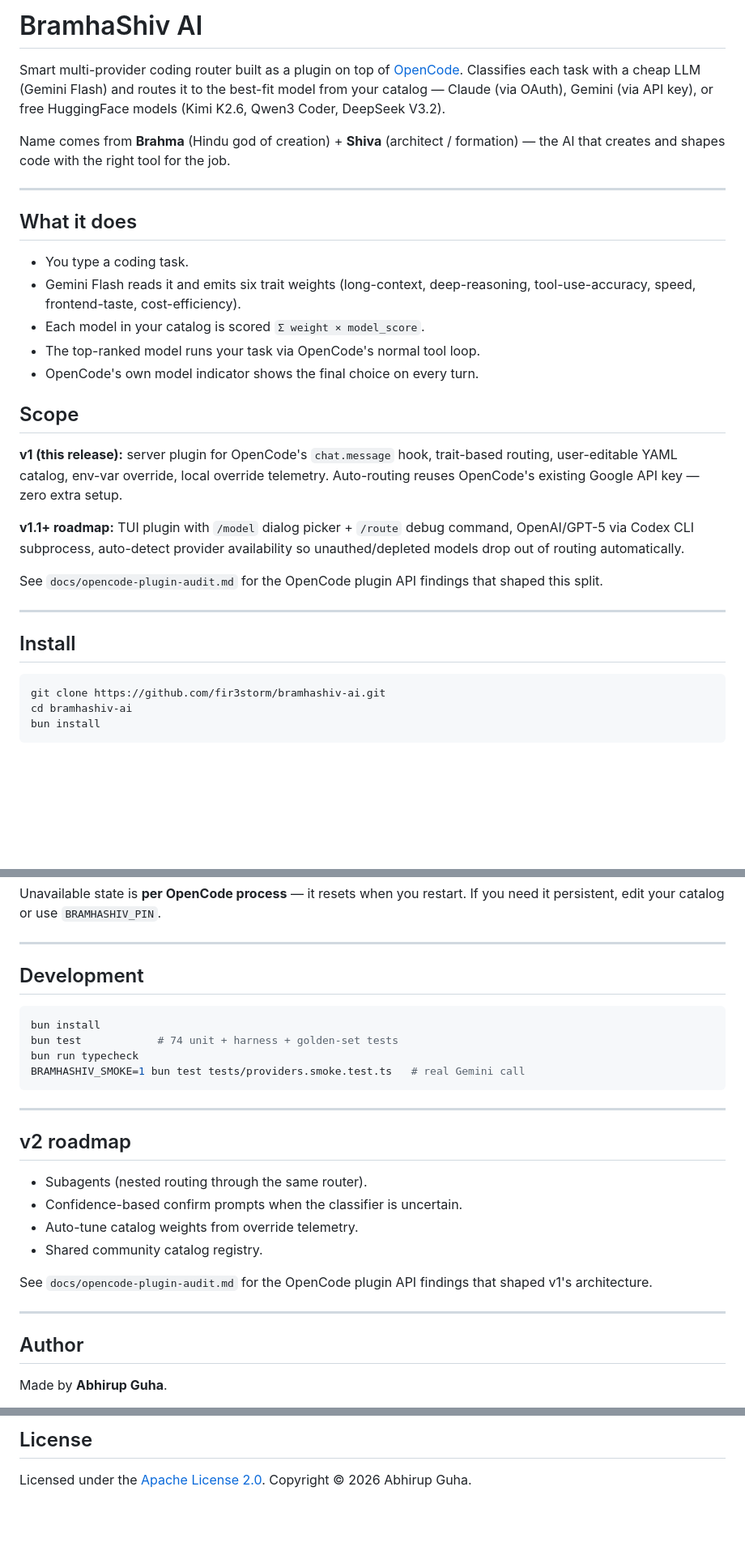
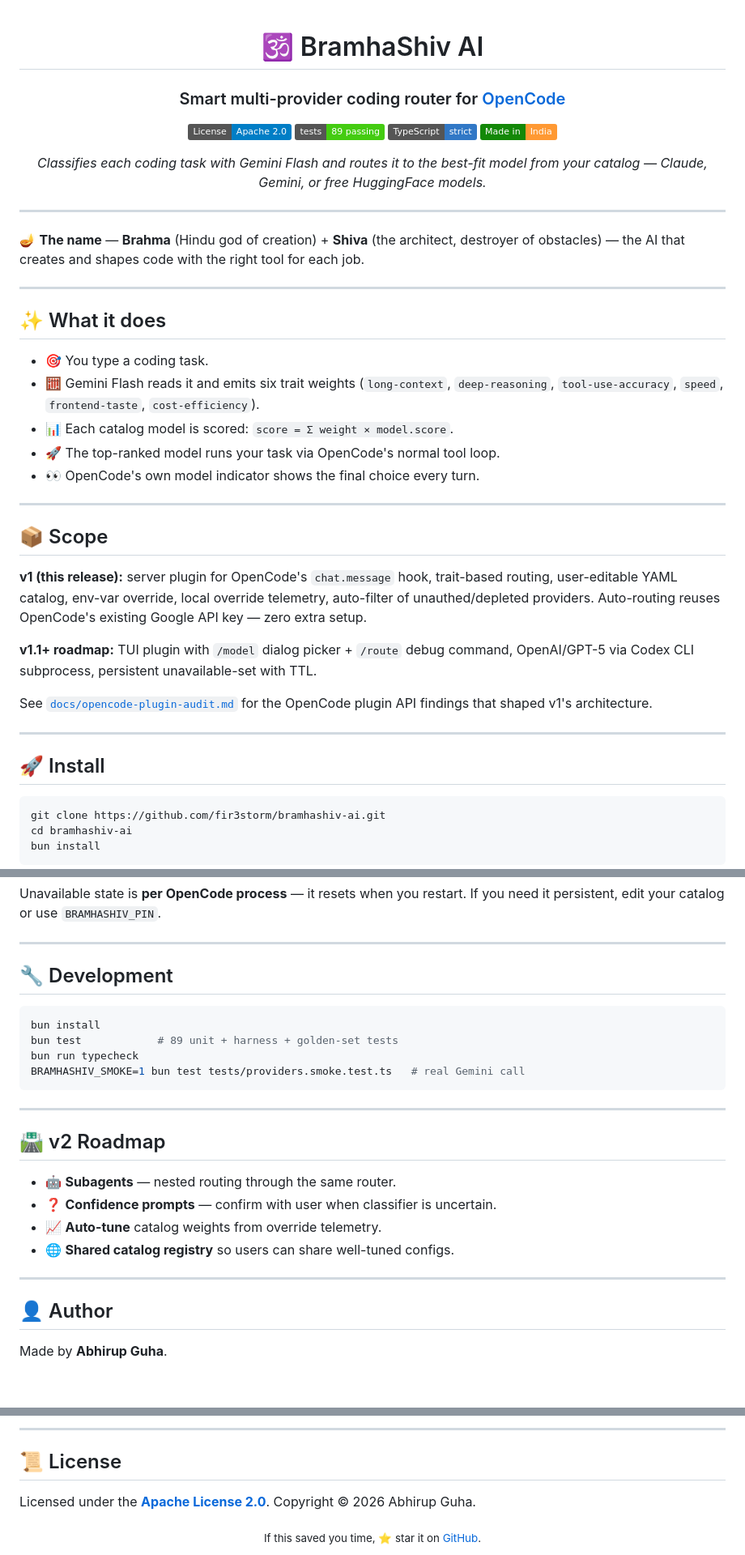
Before and after one commit to fir3storm/bramhashiv-ai, a Markdown page: README.md, 3 parts joined by grey strips. Shown at 81% size. Drawn GitHub-style; badges without logos; blank space fills up the shorter version.

Commit message:
docs(readme): polish — emojis, badges, India flag GIF
- Centered title block with shields.io badges (License, Tests,
  TypeScript, Made-in-India tricolor).
- Section headers gained relevant emojis (🚀 Install, 💻 Usage,
  🧠 How routing works, 🛡️ Availability filtering, 🔧 Development,
  🛣️ Roadmap, 👤 Author, 📜 License).
- "India" replaced with the Wikipedia Commons animated flag GIF
  (public domain), inline + a larger banner above the proud
  statement.
- Test count updated 74 → 89 (current actual).

Security audit (no commit needed): grepped tracked files + git
history for AIza, hf_<real>, sk-, gho_/ghp_, eyJ... — none found.
Test placeholders use obvious fakes (AIza-test-key, hf_x).

Co-Authored-By: Claude Opus 4.7 (1M context) <noreply@anthropic.com>

````diff
--- a/README.md
+++ b/README.md
@@ -1,30 +1,45 @@
-# BramhaShiv AI
+<div align="center">
 
-Smart multi-provider coding router built as a plugin on top of [OpenCode](https://github.com/sst/opencode). Classifies each task with a cheap LLM (Gemini Flash) and routes it to the best-fit model from your catalog — Claude (via OAuth), Gemini (via API key), or free HuggingFace models (Kimi K2.6, Qwen3 Coder, DeepSeek V3.2).
+# 🕉️ BramhaShiv AI
 
-Name comes from **Brahma** (Hindu god of creation) + **Shiva** (architect / formation) — the AI that creates and shapes code with the right tool for the job.
+### Smart multi-provider coding router for [OpenCode](https://github.com/sst/opencode)
+
+[![License: Apache 2.0](https://img.shields.io/badge/License-Apache_2.0-blue.svg)](./LICENSE)
+[![Tests](https://img.shields.io/badge/tests-89%20passing-brightgreen)](./tests)
+[![TypeScript](https://img.shields.io/badge/TypeScript-strict-3178c6)](./tsconfig.json)
+[![Made in India](https://img.shields.io/badge/Made%20in-India-FF9933?labelColor=138808)](#-author)
+
+*Classifies each coding task with Gemini Flash and routes it to the best-fit model from your catalog — Claude, Gemini, or free HuggingFace models.*
+
+</div>
 
 ---
 
-## What it does
-
-- You type a coding task.
-- Gemini Flash reads it and emits six trait weights (long-context, deep-reasoning, tool-use-accuracy, speed, frontend-taste, cost-efficiency).
-- Each model in your catalog is scored `Σ weight × model_score`.
-- The top-ranked model runs your task via OpenCode's normal tool loop.
-- OpenCode's own model indicator shows the final choice on every turn.
-
-## Scope
-
-**v1 (this release):** server plugin for OpenCode's `chat.message` hook, trait-based routing, user-editable YAML catalog, env-var override, local override telemetry. Auto-routing reuses OpenCode's existing Google API key — zero extra setup.
-
-**v1.1+ roadmap:** TUI plugin with `/model` dialog picker + `/route` debug command, OpenAI/GPT-5 via Codex CLI subprocess, auto-detect provider availability so unauthed/depleted models drop out of routing automatically.
-
-See `docs/opencode-plugin-audit.md` for the OpenCode plugin API findings that shaped this split.
+🪔 **The name** — **Brahma** (Hindu god of creation) + **Shiva** (the architect, destroyer of obstacles) — the AI that creates and shapes code with the right tool for each job.
 
 ---
 
-## Install
+## ✨ What it does
+
+- 🎯 You type a coding task.
+- 🧮 Gemini Flash reads it and emits six trait weights (`long-context`, `deep-reasoning`, `tool-use-accuracy`, `speed`, `frontend-taste`, `cost-efficiency`).
+- 📊 Each catalog model is scored: `score = Σ weight × model.score`.
+- 🚀 The top-ranked model runs your task via OpenCode's normal tool loop.
+- 👀 OpenCode's own model indicator shows the final choice every turn.
+
+---
+
+## 📦 Scope
+
+**v1 (this release):** server plugin for OpenCode's `chat.message` hook, trait-based routing, user-editable YAML catalog, env-var override, local override telemetry, auto-filter of unauthed/depleted providers. Auto-routing reuses OpenCode's existing Google API key — zero extra setup.
+
+**v1.1+ roadmap:** TUI plugin with `/model` dialog picker + `/route` debug command, OpenAI/GPT-5 via Codex CLI subprocess, persistent unavailable-set with TTL.
+
+See [`docs/opencode-plugin-audit.md`](./docs/opencode-plugin-audit.md) for the OpenCode plugin API findings that shaped v1's architecture.
+
+---
+
+## 🚀 Install
 
 ```bash
 git clone https://github.com/fir3storm/bramhashiv-ai.git
@@ -121,29 +144,27 @@ Unavailable state is **per OpenCode process** — it resets when you restart. If
 
 ---
 
-## Development
+## 🔧 Development
 
 ```bash
 bun install
-bun test            # 74 unit + harness + golden-set tests
+bun test            # 89 unit + harness + golden-set tests
 bun run typecheck
 BRAMHASHIV_SMOKE=1 bun test tests/providers.smoke.test.ts   # real Gemini call
 ```
 
 ---
 
-## v2 roadmap
+## 🛣️ v2 Roadmap
 
-- Subagents (nested routing through the same router).
-- Confidence-based confirm prompts when the classifier is uncertain.
-- Auto-tune catalog weights from override telemetry.
-- Shared community catalog registry.
-
-See `docs/opencode-plugin-audit.md` for the OpenCode plugin API findings that shaped v1's architecture.
+- 🤖 **Subagents** — nested routing through the same router.
+- ❓ **Confidence prompts** — confirm with user when classifier is uncertain.
+- 📈 **Auto-tune** catalog weights from override telemetry.
+- 🌐 **Shared catalog registry** so users can share well-tuned configs.
 
 ---
 
-## Author
+## 👤 Author
 
 Made by **Abhirup Guha**.
 
@@ -151,4 +176,10 @@ Made by **Abhirup Guha**.
 
-## License
+---
 
-Licensed under the [Apache License 2.0](./LICENSE). Copyright © 2026 Abhirup Guha.
+## 📜 License
+
+Licensed under the [**Apache License 2.0**](./LICENSE). Copyright © 2026 Abhirup Guha.
+
+<div align="center">
+  <sub>If this saved you time, ⭐ star it on <a href="https://github.com/fir3storm/bramhashiv-ai">GitHub</a>.</sub>
+</div>
````
Also changed, not shown: other parts of README.md (+26 -14 lines).
